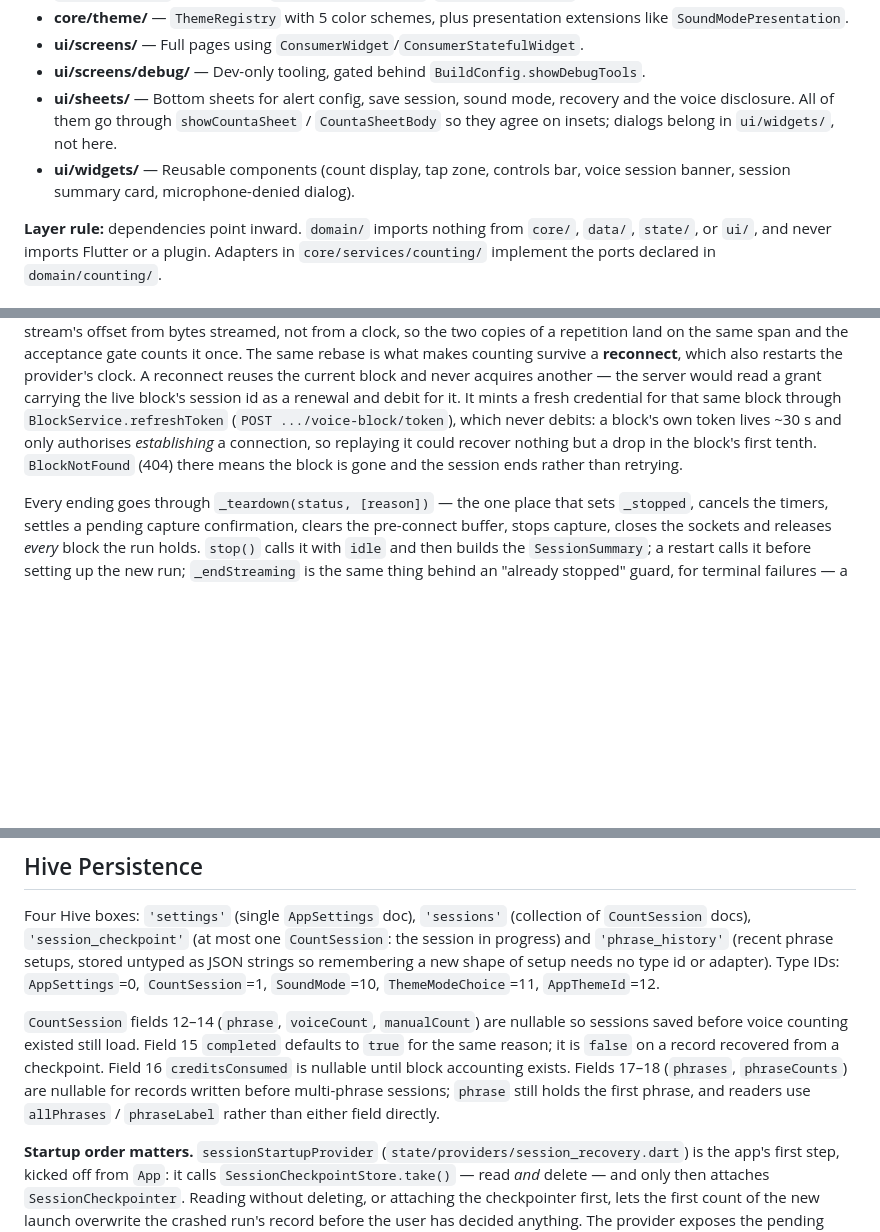
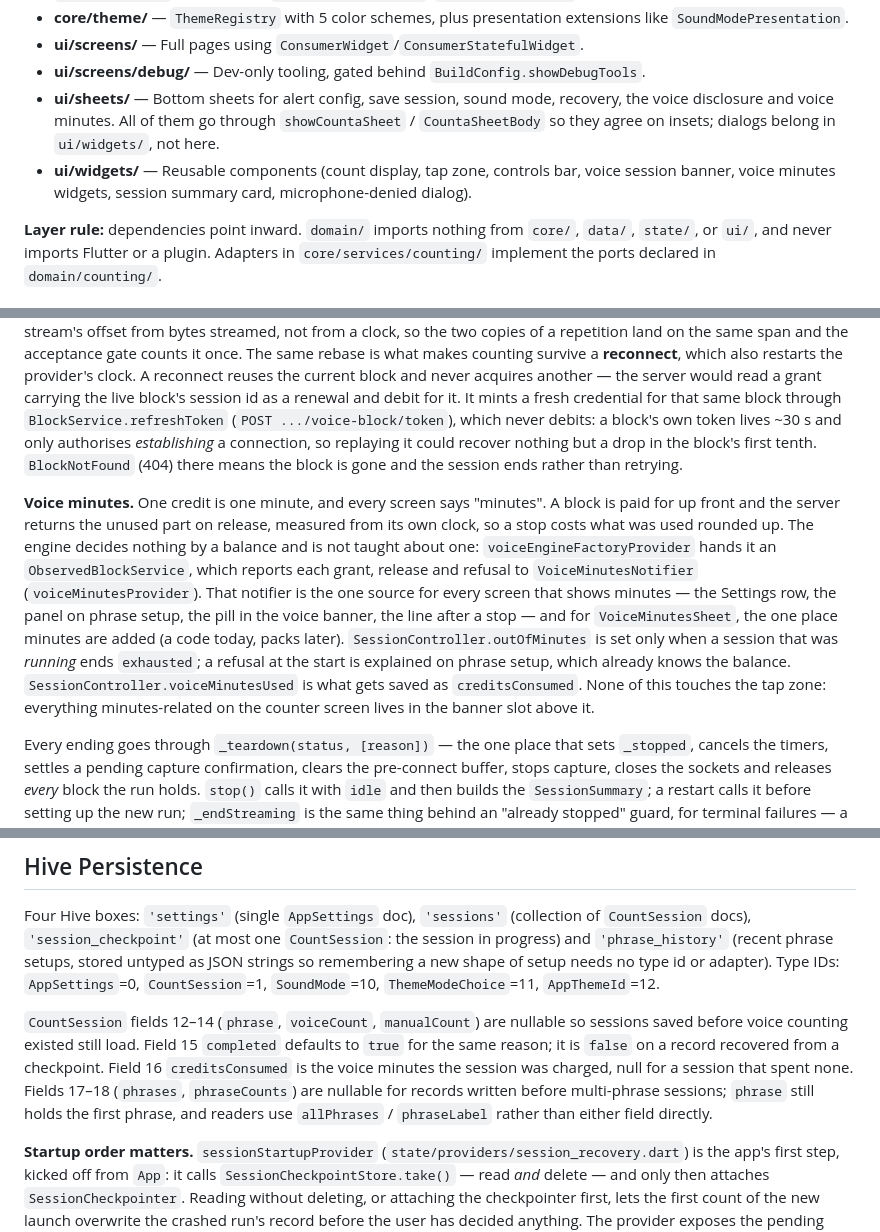
Before and after one commit to olamide226/counta, a Markdown page: CLAUDE.md, 3 parts joined by grey strips. GitHub-like rendering; blank space fills up the shorter version.

```diff
--- a/CLAUDE.md
+++ b/CLAUDE.md
@@ -53,8 +53,8 @@ domain/models → data/repositories → state/providers → ui/screens
 - **core/theme/** — `ThemeRegistry` with 5 color schemes, plus presentation extensions like `SoundModePresentation`.
 - **ui/screens/** — Full pages using `ConsumerWidget`/`ConsumerStatefulWidget`.
 - **ui/screens/debug/** — Dev-only tooling, gated behind `BuildConfig.showDebugTools`.
-- **ui/sheets/** — Bottom sheets for alert config, save session, sound mode, recovery and the voice disclosure. All of them go through `showCountaSheet` / `CountaSheetBody` so they agree on insets; dialogs belong in `ui/widgets/`, not here.
-- **ui/widgets/** — Reusable components (count display, tap zone, controls bar, voice session banner, session summary card, microphone-denied dialog).
+- **ui/sheets/** — Bottom sheets for alert config, save session, sound mode, recovery, the voice disclosure and voice minutes. All of them go through `showCountaSheet` / `CountaSheetBody` so they agree on insets; dialogs belong in `ui/widgets/`, not here.
+- **ui/widgets/** — Reusable components (count display, tap zone, controls bar, voice session banner, voice minutes widgets, session summary card, microphone-denied dialog).
 
 **Layer rule:** dependencies point inward. `domain/` imports nothing from `core/`, `data/`, `state/`, or `ui/`, and never imports Flutter or a plugin. Adapters in `core/services/counting/` implement the ports declared in `domain/counting/`.
 
@@ -78,6 +78,8 @@ The interface carries `counts`, `status`, `diagnostics`, `incrementManual()` and
 
 A **renewal** opens the next connection and confirms it before closing the outgoing one, and both stream the same audio for `renewalOverlap`. That is why `PhraseMatcher` keeps a token window *per transcript stream* and rebases each onto the session timeline: every Deepgram connection numbers its own audio from zero. The engine derives each stream's offset from bytes streamed, not from a clock, so the two copies of a repetition land on the same span and the acceptance gate counts it once. The same rebase is what makes counting survive a **reconnect**, which also restarts the provider's clock. A reconnect reuses the current block and never acquires another — the server would read a grant carrying the live block's session id as a renewal and debit for it. It mints a fresh credential for that same block through `BlockService.refreshToken` (`POST .../voice-block/token`), which never debits: a block's own token lives ~30 s and only authorises *establishing* a connection, so replaying it could recover nothing but a drop in the block's first tenth. `BlockNotFound` (404) there means the block is gone and the session ends rather than retrying.
 
+**Voice minutes.** One credit is one minute, and every screen says "minutes". A block is paid for up front and the server returns the unused part on release, measured from its own clock, so a stop costs what was used rounded up. The engine decides nothing by a balance and is not taught about one: `voiceEngineFactoryProvider` hands it an `ObservedBlockService`, which reports each grant, release and refusal to `VoiceMinutesNotifier` (`voiceMinutesProvider`). That notifier is the one source for every screen that shows minutes — the Settings row, the panel on phrase setup, the pill in the voice banner, the line after a stop — and for `VoiceMinutesSheet`, the one place minutes are added (a code today, packs later). `SessionController.outOfMinutes` is set only when a session that was *running* ends `exhausted`; a refusal at the start is explained on phrase setup, which already knows the balance. `SessionController.voiceMinutesUsed` is what gets saved as `creditsConsumed`. None of this touches the tap zone: everything minutes-related on the counter screen lives in the banner slot above it.
+
 Every ending goes through `_teardown(status, [reason])` — the one place that sets `_stopped`, cancels the timers, settles a pending capture confirmation, clears the pre-connect buffer, stops capture, closes the sockets and releases *every* block the run holds. `stop()` calls it with `idle` and then builds the `SessionSummary`; a restart calls it before setting up the new run; `_endStreaming` is the same thing behind an "already stopped" guard, for terminal failures — a failed start, a reconnect that ran out of window, an expired block. Anything that reports a status without it leaves a renewal timer armed, and an engine nobody disposed goes on buying blocks with no microphone attached.
 
 ## Key Provider Structure
@@ -99,7 +102,7 @@ Every ending goes through `_teardown(status, [reason])` — the one place that s
 
 Four Hive boxes: `'settings'` (single `AppSettings` doc), `'sessions'` (collection of `CountSession` docs), `'session_checkpoint'` (at most one `CountSession`: the session in progress) and `'phrase_history'` (recent phrase setups, stored untyped as JSON strings so remembering a new shape of setup needs no type id or adapter). Type IDs: `AppSettings`=0, `CountSession`=1, `SoundMode`=10, `ThemeModeChoice`=11, `AppThemeId`=12.
 
-`CountSession` fields 12–14 (`phrase`, `voiceCount`, `manualCount`) are nullable so sessions saved before voice counting existed still load. Field 15 `completed` defaults to `true` for the same reason; it is `false` on a record recovered from a checkpoint. Field 16 `creditsConsumed` is nullable until block accounting exists. Fields 17–18 (`phrases`, `phraseCounts`) are nullable for records written before multi-phrase sessions; `phrase` still holds the first phrase, and readers use `allPhrases` / `phraseLabel` rather than either field directly.
+`CountSession` fields 12–14 (`phrase`, `voiceCount`, `manualCount`) are nullable so sessions saved before voice counting existed still load. Field 15 `completed` defaults to `true` for the same reason; it is `false` on a record recovered from a checkpoint. Field 16 `creditsConsumed` is the voice minutes the session was charged, null for a session that spent none. Fields 17–18 (`phrases`, `phraseCounts`) are nullable for records written before multi-phrase sessions; `phrase` still holds the first phrase, and readers use `allPhrases` / `phraseLabel` rather than either field directly.
 
 **Startup order matters.** `sessionStartupProvider` (`state/providers/session_recovery.dart`) is the app's first step, kicked off from `App`: it calls `SessionCheckpointStore.take()` — read *and* delete — and only then attaches `SessionCheckpointer`. Reading without deleting, or attaching the checkpointer first, lets the first count of the new launch overwrite the crashed run's record before the user has decided anything. The provider exposes the pending `CountSession?`; `CounterScreen` only reacts to it to show `RecoverSessionSheet`. Never read `sessionCheckpointerProvider` from a screen.
 
```
Also changed, not shown: other parts of CLAUDE.md (+1 -0 lines), supabase/README.md (+27 -4 lines).
